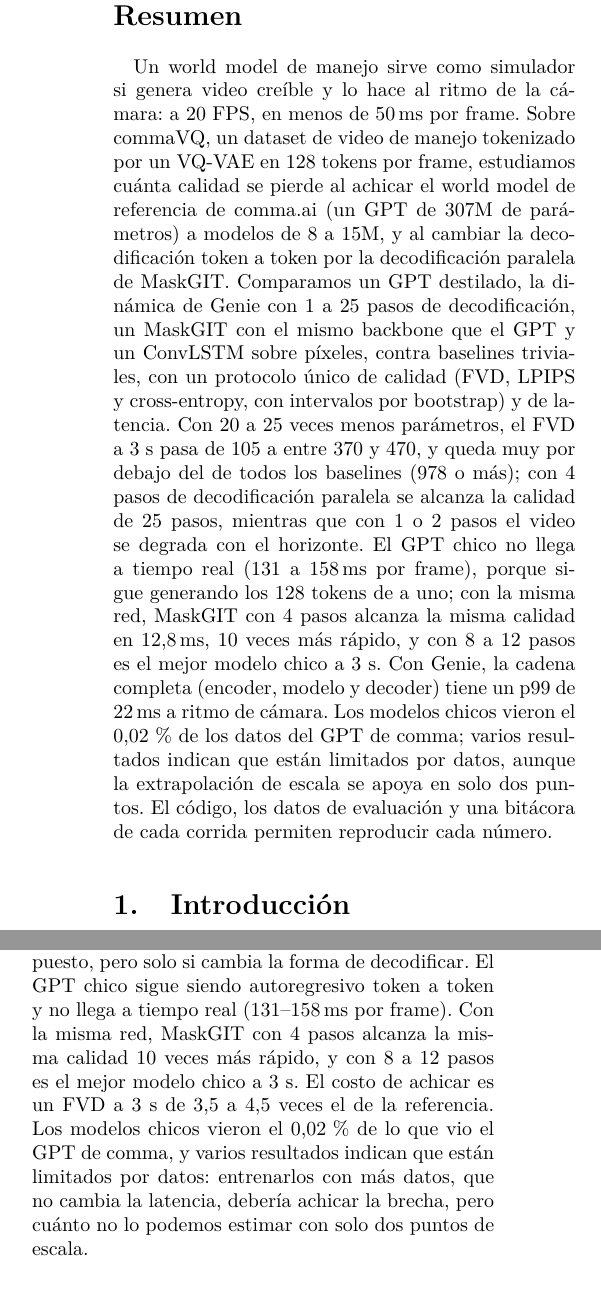
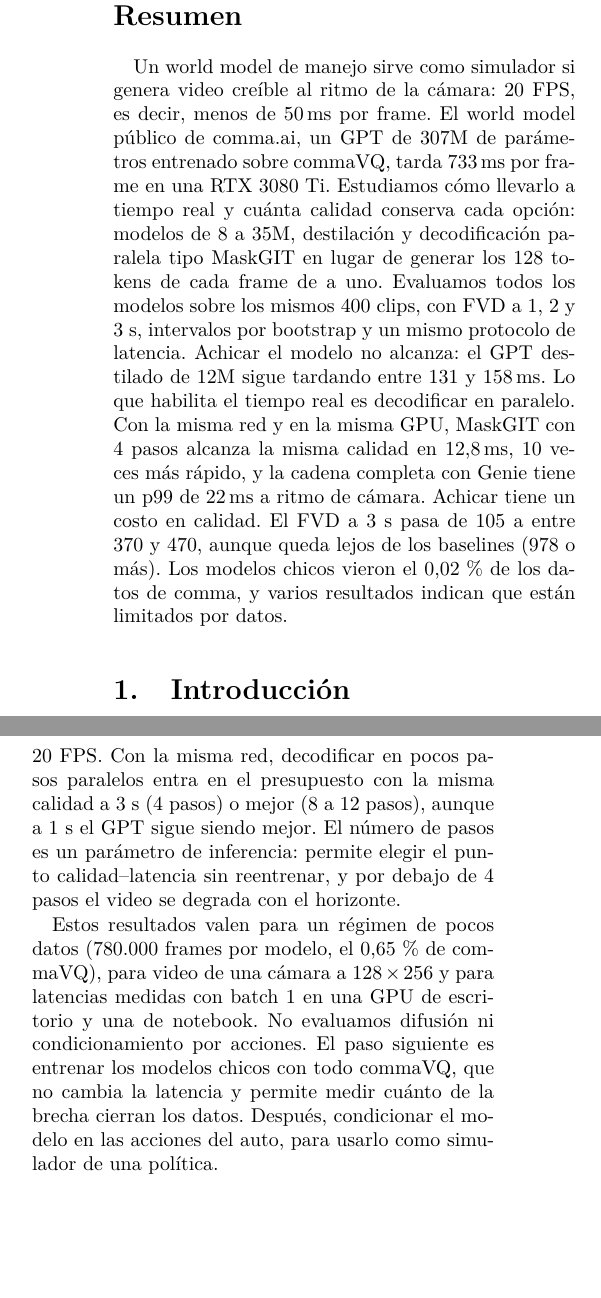
Before and after one commit to bpeco/ml2-gen-world-model, a LaTeX paper (paper/main.tex): two parts of the columns of pages 1 and 8 of 9, joined at a grey line, cut so that both start at the same text, the shorter picture padded with empty space. Compiled offline with pdfLaTeX.

Commit message:
Informe: abstract, introducción y conclusión con el planteo objetivo-método-resultado

```diff
--- a/paper/main.tex
+++ b/paper/main.tex
@@ -48,7 +48,7 @@
 \maketitle
 
 \begin{abstract}
-Un world model de manejo sirve como simulador si genera video creíble y lo hace al ritmo de la cámara: a 20~FPS, en menos de 50\ms\ por frame. Sobre commaVQ, un dataset de video de manejo tokenizado por un VQ-VAE en 128 tokens por frame, estudiamos cuánta calidad se pierde al achicar el world model de referencia de comma.ai (un GPT de 307M de parámetros) a modelos de 8 a 15M, y al cambiar la decodificación token a token por la decodificación paralela de MaskGIT. Comparamos un GPT destilado, la dinámica de Genie con 1 a 25 pasos de decodificación, un MaskGIT con el mismo backbone que el GPT y un ConvLSTM sobre píxeles, contra baselines triviales, con un protocolo único de calidad (FVD, LPIPS y cross-entropy, con intervalos por bootstrap) y de latencia. Con 20 a 25 veces menos parámetros, el FVD a 3~s pasa de 105 a entre \editado{370 y 470, y queda muy por debajo del de todos los baselines (978 o más)}; con 4 pasos de decodificación paralela se alcanza la calidad de 25 pasos, mientras que con 1 o 2 pasos el video se degrada con el horizonte. El GPT chico no llega a tiempo real (131 a 158\ms\ por frame), porque sigue generando los 128 tokens de a uno; con la misma red, MaskGIT con 4 pasos alcanza la misma calidad en 12,8\ms, 10 veces más rápido, y con 8 a 12 pasos es el mejor modelo chico a 3~s. Con Genie, la cadena completa (encoder, modelo y decoder) tiene un p99 de 22\ms\ a ritmo de cámara. Los modelos chicos vieron el 0,02\,\% de los datos del GPT de comma; \editado{varios resultados indican que están limitados por datos, aunque la extrapolación de escala se apoya en solo dos puntos}. El código, los datos de evaluación y una bitácora de cada corrida permiten reproducir cada número.
+\editado{Un world model de manejo sirve como simulador si genera video creíble al ritmo de la cámara: 20~FPS, es decir, menos de 50\ms\ por frame. El world model público de comma.ai, un GPT de 307M de parámetros entrenado sobre commaVQ, tarda 733\ms\ por frame en una RTX 3080 Ti. Estudiamos cómo llevarlo a tiempo real y cuánta calidad conserva cada opción: modelos de 8 a 35M, destilación y decodificación paralela tipo MaskGIT en lugar de generar los 128 tokens de cada frame de a uno. Evaluamos todos los modelos sobre los mismos 400 clips, con FVD a 1, 2 y 3~s, intervalos por bootstrap y un mismo protocolo de latencia. Achicar el modelo no alcanza: el GPT destilado de 12M sigue tardando entre 131 y 158\ms. Lo que habilita el tiempo real es decodificar en paralelo. Con la misma red y en la misma GPU, MaskGIT con 4 pasos alcanza la misma calidad en 12,8\ms, 10 veces más rápido, y la cadena completa con Genie tiene un p99 de 22\ms\ a ritmo de cámara. Achicar tiene un costo en calidad. El FVD a 3~s pasa de 105 a entre 370 y 470, aunque queda lejos de los baselines (978 o más). Los modelos chicos vieron el 0,02\,\% de los datos de comma, y varios resultados indican que están limitados por datos.}
 \end{abstract}
 
 % ---------------------------------------------------------------------------------------------------------------
@@ -94,5 +94,4 @@ Para usarse en lazo cerrado, un simulador tiene que ser rápido además de creí
 \label{fig:pipeline}
 \end{figure*}
 
-En este trabajo nos preguntamos \textbf{cuánto se puede achicar y acelerar un world model de video de manejo sin perder calidad}. Estudiamos tres ejes:
-\begin{itemize}
+\editado{En este trabajo buscamos llevar a tiempo real un world model de video de manejo y medir cuánta calidad conserva en el camino. Trabajamos sobre tres ejes. El primero es el tamaño: destilamos~\cite{hinton2015distilling} el GPT de comma (307M) en uno de 12M. El segundo es la decodificación: generamos los 128 tokens de un frame en pocas pasadas paralelas, como MaskGIT~\cite{chang2022maskgit}, con la dinámica de Genie~\cite{bruce2024genie} y con un MaskGIT que comparte el backbone del GPT, para separar el efecto de la decodificación del de la arquitectura. El tercero es la representación: tokens discretos contra píxeles (ConvLSTM~\cite{shi2015convlstm}) y, como contraste, embeddings latentes no generativos (V-JEPA~2~\cite{assran2025vjepa2}, LeWorldModel~\cite{maes2026lewm}).}
@@ -103,3 +98,2 @@ En este trabajo nos preguntamos \textbf{cuánto se puede achicar y acelerar un w
 
-Nuestros aportes son:
-\begin{enumerate}
+\editado{Para comparar estas opciones armamos un benchmark reproducible sobre commaVQ: 400 clips fijos de evaluación, horizontes de 1 a 3~s, intervalos por bootstrap por segmento, temperatura elegida en un holdout y el mismo protocolo de latencia para todos los modelos. Con él trazamos la frontera calidad--latencia de los modelos chicos contra la referencia, y encontramos que la decodificación paralela, y no el tamaño, es lo que habilita los 20~FPS. Medimos también cuántos pasos de decodificación hacen falta y cuánto limitan los datos a los modelos chicos. En el camino vimos que el LPIPS por sí solo premia el video estático.}
@@ -336,7 +324,9 @@ La Figura~\ref{fig:frames} muestra un clip de validación con mucho movimiento.
 
 \section{Conclusión}
 
-Un world model de manejo puede achicarse de 307M a 12--15M de parámetros y generar video a 20~FPS con la cadena completa en menos de la mitad del presupuesto, pero solo si cambia la forma de decodificar. El GPT chico sigue siendo autoregresivo token a token y no llega a tiempo real (131--158\ms\ por frame). Con la misma red, MaskGIT con 4 pasos alcanza la misma calidad 10 veces más rápido, y con 8 a 12 pasos es el mejor modelo chico a 3~s. El costo de achicar es un FVD a 3~s de 3,5 a 4,5 veces el de la referencia\editado{.} Los modelos chicos vieron el 0,02\,\% de lo que vio el GPT de comma, \editado{y varios resultados indican que están limitados por datos: entrenarlos con más datos, que no cambia la latencia, debería achicar la brecha, pero cuánto no lo podemos estimar con solo dos puntos de escala}.
+\editado{Para que un world model de manejo genere video a ritmo de cámara no alcanza con achicarlo: hay que cambiar la forma de decodificar. Un GPT de 12M sigue haciendo 128 pasadas por frame y no llega a 20~FPS. Con la misma red, decodificar en pocos pasos paralelos entra en el presupuesto con la misma calidad a 3~s (4 pasos) o mejor (8 a 12 pasos), aunque a 1~s el GPT sigue siendo mejor. El número de pasos es un parámetro de inferencia: permite elegir el punto calidad--latencia sin reentrenar, y por debajo de 4 pasos el video se degrada con el horizonte.}
+
+\editado{Estos resultados valen para un régimen de pocos datos (780.000 frames por modelo, el 0,65\,\% de commaVQ), para video de una cámara a $128\times256$ y para latencias medidas con batch~1 en una GPU de escritorio y una de notebook. No evaluamos difusión ni condicionamiento por acciones. El paso siguiente es entrenar los modelos chicos con todo commaVQ, que no cambia la latencia y permite medir cuánto de la brecha cierran los datos. Después, condicionar el modelo en las acciones del auto, para usarlo como simulador de una política.}
 
 \paragraph{Reproducibilidad.} Todo resultado sale de un comando de la CLI del repositorio y queda registrado, con su commit, en una bitácora. \pend{link al repositorio}
 
```
Also changed, not shown: paper/main.tex (10 more changed lines).
